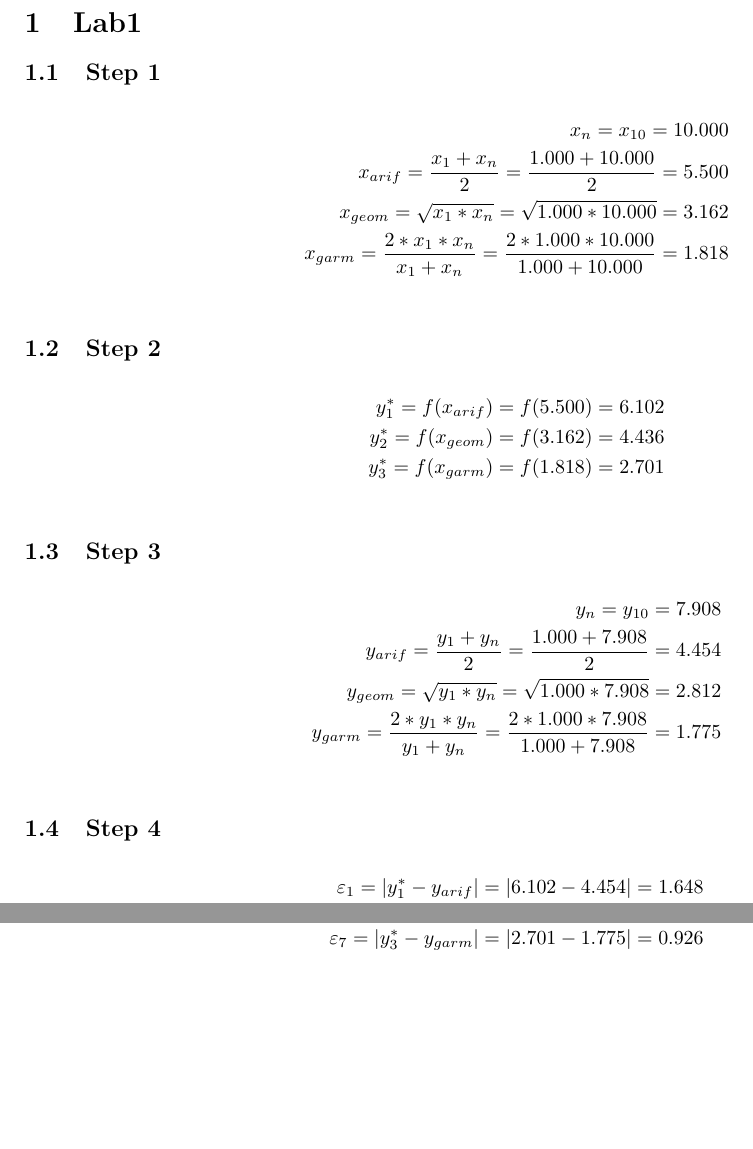
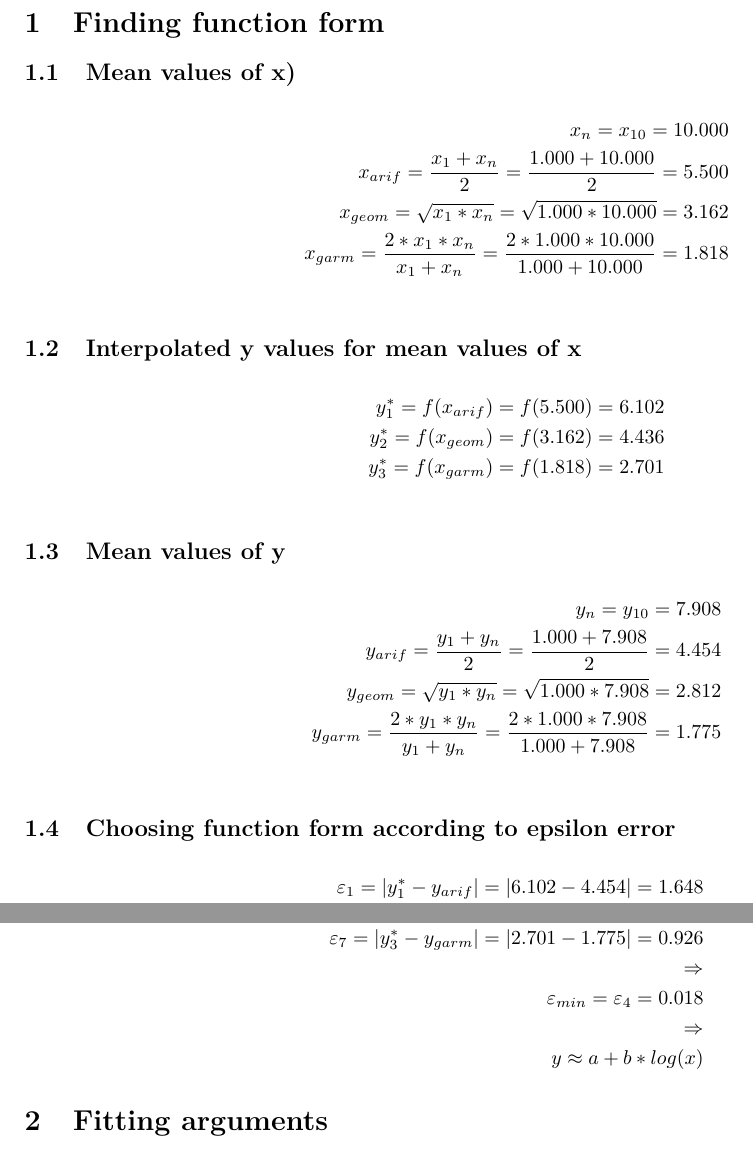
Before and after one commit to dazzlemon/diit_121-ipz_y3_ermse, a LaTeX document (src/full.tex): two parts of the page, joined at a grey line, cut at the place of the change, the shorter picture padded with empty space. Compiled offline with pdfLaTeX.

Commit message:
step 1 fully done

```diff
--- a/src/full.tex
+++ b/src/full.tex
@@ -12,10 +12,10 @@
 %
 \begin{document}%
 \normalsize%
-\section{Lab1}%
-\label{sec:Lab1}%
-\subsection{Step 1}%
-\label{subsec:Step1}%
+\section{Finding function form}%
+\label{sec:Findingfunctionform}%
+\subsection{Mean values of x)}%
+\label{subsec:Meanvaluesofx)}%
 \begin{alignat*}{2}%
 x_n = x_{10} = {10.000} \\%
 x_{arif}
@@ -33,8 +33,8 @@ x_{garm}
 \end{alignat*}
 
 %
-\subsection{Step 2}%
-\label{subsec:Step2}%
+\subsection{Interpolated y values for mean values of x}%
+\label{subsec:Interpolatedyvaluesformeanvaluesofx}%
 \begin{alignat*}{2}%
 y_1^*
                         = f(x_{arif})
@@ -51,8 +51,8 @@ y_3^*
 \end{alignat*}
 
 %
-\subsection{Step 3}%
-\label{subsec:Step3}%
+\subsection{Mean values of y}%
+\label{subsec:Meanvaluesofy}%
 \begin{alignat*}{2}%
 y_n = y_{10} = {7.908} \\%
 y_{arif}
@@ -70,8 +70,8 @@ y_{garm}
 \end{alignat*}
 
 %
-\subsection{Step 4}%
-\label{subsec:Step4}%
+\subsection{Choosing function form according to epsilon error}%
+\label{subsec:Choosingfunctionformaccordingtoepsilonerror}%
 \begin{alignat*}{2}%
 \varepsilon_1 = |y_1^* - y_{arif}| = |6.102 - 4.454| = 1.648 \\%
 \varepsilon_2 = |y_1^* - y_{geom}| = |6.102 - 2.812| = 3.290 \\%
@@ -80,7 +80,17 @@ y_{garm}
 \varepsilon_5 = |y_2^* - y_{geom}| = |4.436 - 2.812| = 1.624 \\%
 \varepsilon_6 = |y_3^* - y_{arif}| = |2.701 - 4.454| = 1.753 \\%
 \varepsilon_7 = |y_3^* - y_{garm}| = |2.701 - 1.775| = 0.926 \\%
+\Rightarrow \\
+                    \varepsilon_{min}
+                    = \varepsilon_4
+                    = 0.018 \\%
+\Rightarrow \\
+                    y \approx a + b * log(x)%
 \end{alignat*}
 
 %
+\section{Fitting arguments}%
+\label{sec:Fittingarguments}%
+
+%
 \end{document}
```
Also changed, not shown: src/full.pdf, 1 other file.
